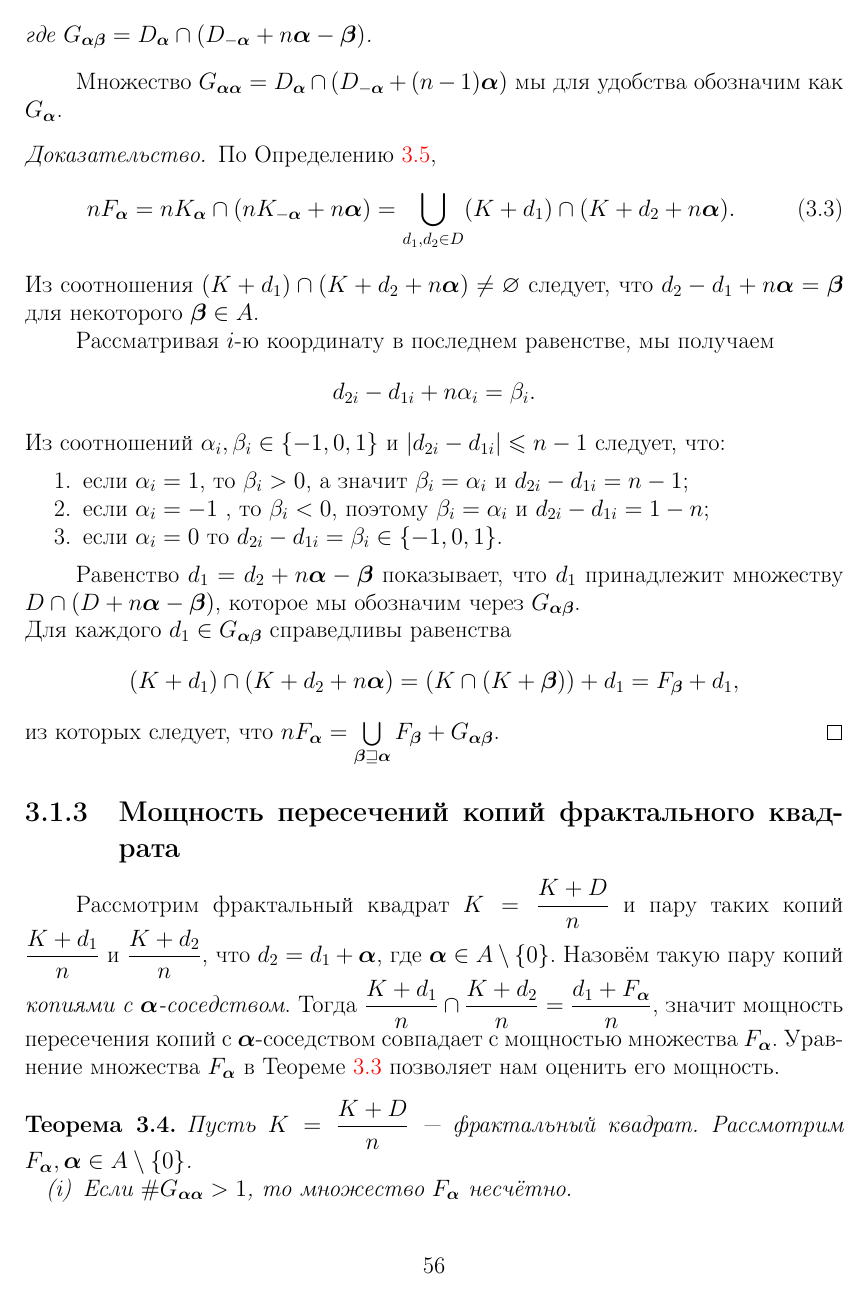
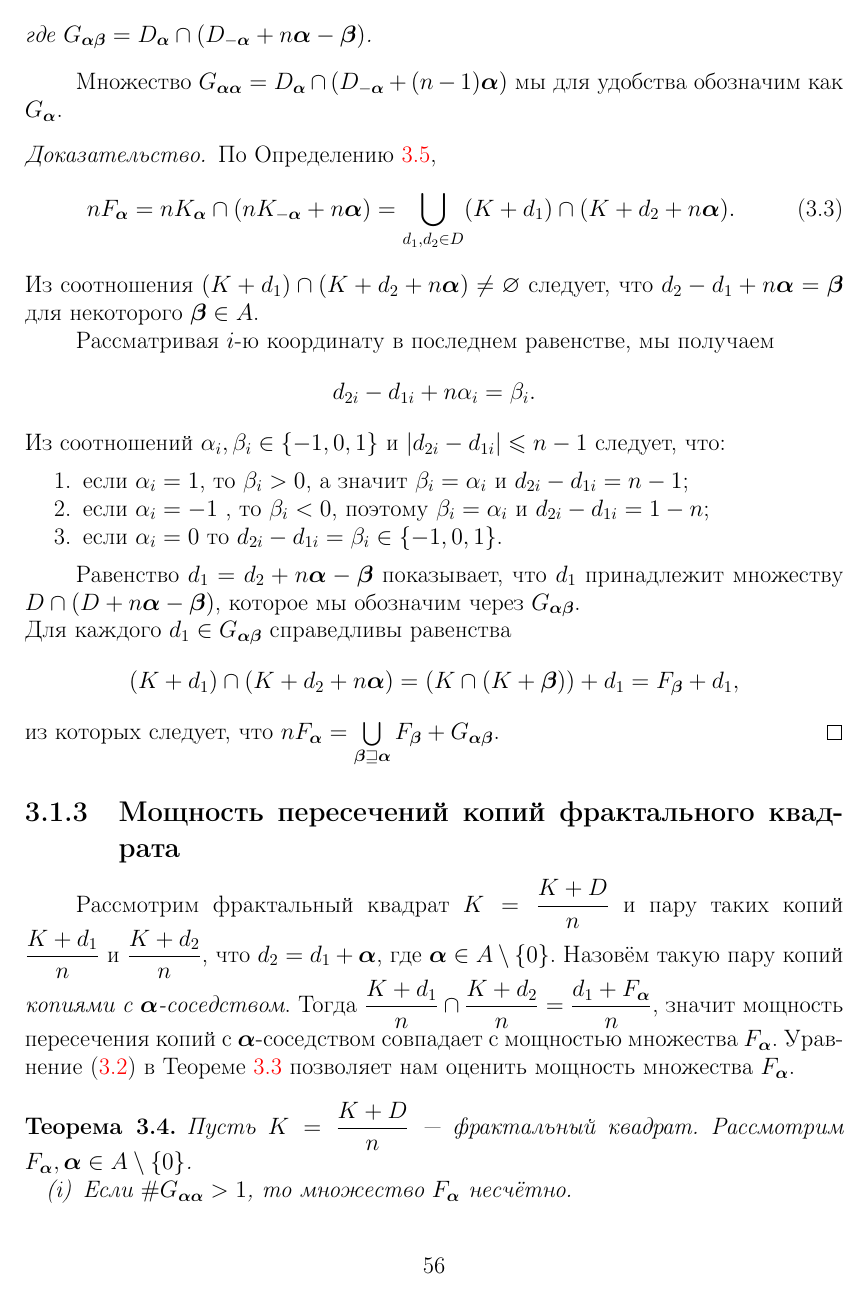
Before and after one commit to dimalek97/Drozdov-Phd-Dissertation, a LaTeX thesis (qualification-work.tex, which reads qualification-work/part3qw.tex): page 56 of 80. Compiled offline with pdfLaTeX.

Commit message:
Update part3qw.tex

```diff
--- a/qualification-work/part3qw.tex
+++ b/qualification-work/part3qw.tex
@@ -185,7 +185,7 @@ $$d_{2i}-d_{1i}+n\al_i=\be_i.$$
 Рассмотрим фрактальный квадрат $K=\dfrac{K+D}{n}$ и пару таких копий $\dfrac{K+d_1}{n}$ и $\dfrac{K+d_2}{n}$, что $d_2=d_1+\bma$, где $\bma\in A\mmm\{0\}$.
 Назовём такую пару копий {\em копиями с $\bma$-соседством}.
 Тогда $\dfrac{K+d_1}{n}\cap\dfrac{K+d_2}{n}=\dfrac{d_1+F_\bma}{n}$, значит мощность пересечения копий с $\bma$-соседством совпадает с мощностью множества $F_\bma$.
-Уравнение множества $F_\bma$ в Теореме \ref{thm:falpha} позволяет нам оценить его мощность.
+Уравнение \eqref{sideint} в Теореме \ref{thm:falpha} позволяет нам оценить мощность множества $F_\bma$.
 
 \begin{theorem}\label{fin_int}
 Пусть $K=\dfrac{K+D}{n}$ --- фрактальный квадрат. Рассмотрим $F_\bma, \bma\in A\mmm\{0\}$.
```
